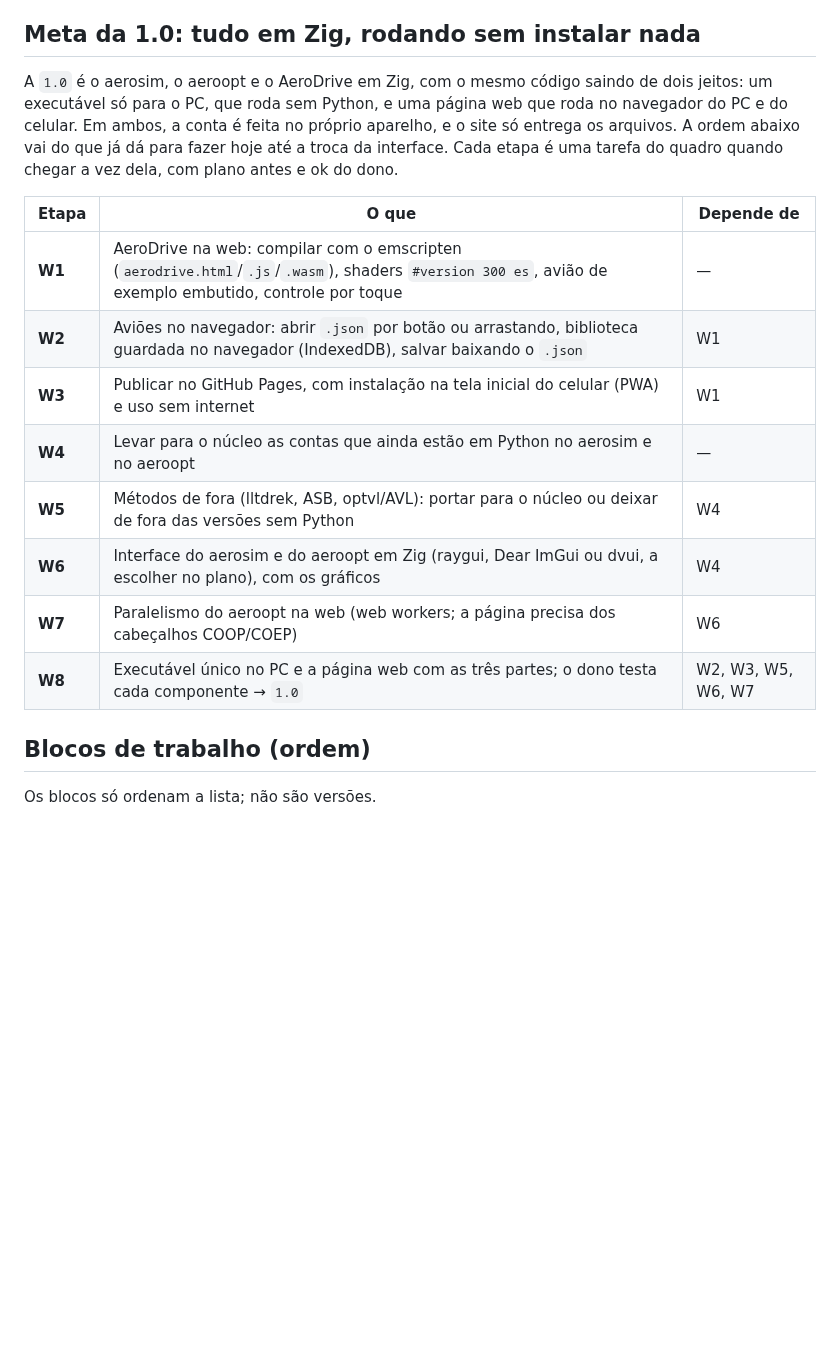
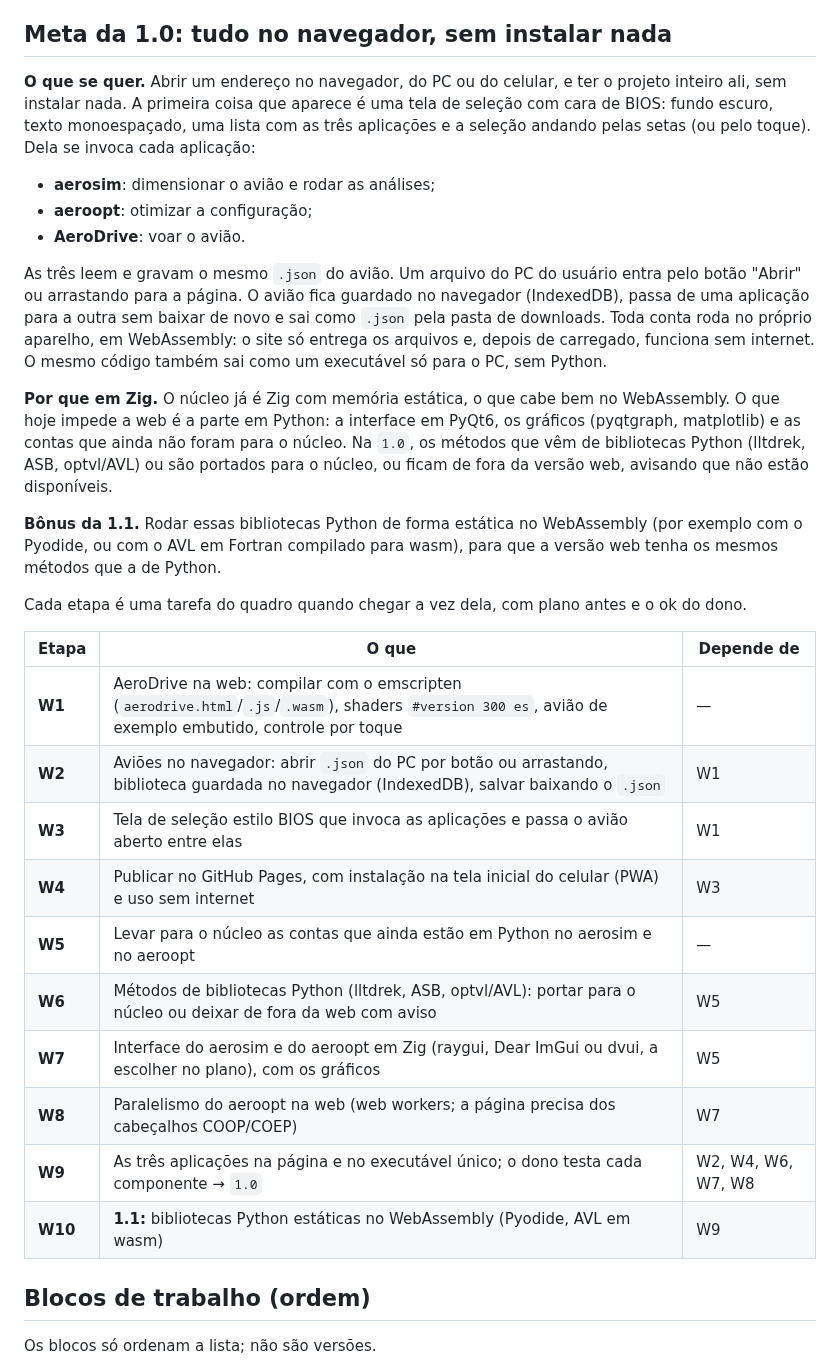
Before and after one commit to vitordallolivo/AircraftSimulation, a Markdown page: docs/TRACKING.md, the part around the change. GitHub-like rendering; blank space fills up the shorter version.

Commit message:
Tracking: descrição da meta da 1.0 (tela de seleção, JSON do usuário, Python em wasm na 1.1)
Co-Authored-By: Claude Opus 5.5 <noreply@anthropic.com>
Claude-Session: https://claude.ai/code/session_012ZAN8WTNSvrh2RyghT1WzT

```diff
--- a/docs/TRACKING.md
+++ b/docs/TRACKING.md
@@ -60,23 +60,44 @@ Como usar:
 - O trabalho fica numa branch só, `0.2_dev`. Cada tarefa fechada vai por PR para a `main` e para no review.
 - As tags só são criadas com o ok do dono do repositório.
 
-## Meta da 1.0: tudo em Zig, rodando sem instalar nada
+## Meta da 1.0: tudo no navegador, sem instalar nada
 
-A `1.0` é o aerosim, o aeroopt e o AeroDrive em Zig, com o mesmo código saindo de dois jeitos: um executável só para
-o PC, que roda sem Python, e uma página web que roda no navegador do PC e do celular. Em ambos, a conta é feita no
-próprio aparelho, e o site só entrega os arquivos. A ordem abaixo vai do que já dá para fazer hoje até a troca da
-interface. Cada etapa é uma tarefa do quadro quando chegar a vez dela, com plano antes e ok do dono.
+**O que se quer.** Abrir um endereço no navegador, do PC ou do celular, e ter o projeto inteiro ali, sem instalar
+nada. A primeira coisa que aparece é uma tela de seleção com cara de BIOS: fundo escuro, texto monoespaçado, uma
+lista com as três aplicações e a seleção andando pelas setas (ou pelo toque). Dela se invoca cada aplicação:
+
+- **aerosim**: dimensionar o avião e rodar as análises;
+- **aeroopt**: otimizar a configuração;
+- **AeroDrive**: voar o avião.
+
+As três leem e gravam o mesmo `.json` do avião. Um arquivo do PC do usuário entra pelo botão "Abrir" ou arrastando
+para a página. O avião fica guardado no navegador (IndexedDB), passa de uma aplicação para a outra sem baixar de novo
+e sai como `.json` pela pasta de downloads. Toda conta roda no próprio aparelho, em WebAssembly: o site só entrega os
+arquivos e, depois de carregado, funciona sem internet. O mesmo código também sai como um executável só para o PC,
+sem Python.
+
+**Por que em Zig.** O núcleo já é Zig com memória estática, o que cabe bem no WebAssembly. O que hoje impede a web é
+a parte em Python: a interface em PyQt6, os gráficos (pyqtgraph, matplotlib) e as contas que ainda não foram para o
+núcleo. Na `1.0`, os métodos que vêm de bibliotecas Python (lltdrek, ASB, optvl/AVL) ou são portados para o núcleo, ou
+ficam de fora da versão web, avisando que não estão disponíveis.
+
+**Bônus da 1.1.** Rodar essas bibliotecas Python de forma estática no WebAssembly (por exemplo com o Pyodide, ou com
+o AVL em Fortran compilado para wasm), para que a versão web tenha os mesmos métodos que a de Python.
+
+Cada etapa é uma tarefa do quadro quando chegar a vez dela, com plano antes e o ok do dono.
 
 | Etapa | O que | Depende de |
 |---|---|---|
 | **W1** | AeroDrive na web: compilar com o emscripten (`aerodrive.html`/`.js`/`.wasm`), shaders `#version 300 es`, avião de exemplo embutido, controle por toque | — |
-| **W2** | Aviões no navegador: abrir `.json` por botão ou arrastando, biblioteca guardada no navegador (IndexedDB), salvar baixando o `.json` | W1 |
-| **W3** | Publicar no GitHub Pages, com instalação na tela inicial do celular (PWA) e uso sem internet | W1 |
-| **W4** | Levar para o núcleo as contas que ainda estão em Python no aerosim e no aeroopt | — |
-| **W5** | Métodos de fora (lltdrek, ASB, optvl/AVL): portar para o núcleo ou deixar de fora das versões sem Python | W4 |
-| **W6** | Interface do aerosim e do aeroopt em Zig (raygui, Dear ImGui ou dvui, a escolher no plano), com os gráficos | W4 |
-| **W7** | Paralelismo do aeroopt na web (web workers; a página precisa dos cabeçalhos COOP/COEP) | W6 |
-| **W8** | Executável único no PC e a página web com as três partes; o dono testa cada componente → `1.0` | W2, W3, W5, W6, W7 |
+| **W2** | Aviões no navegador: abrir `.json` do PC por botão ou arrastando, biblioteca guardada no navegador (IndexedDB), salvar baixando o `.json` | W1 |
+| **W3** | Tela de seleção estilo BIOS que invoca as aplicações e passa o avião aberto entre elas | W1 |
+| **W4** | Publicar no GitHub Pages, com instalação na tela inicial do celular (PWA) e uso sem internet | W3 |
+| **W5** | Levar para o núcleo as contas que ainda estão em Python no aerosim e no aeroopt | — |
+| **W6** | Métodos de bibliotecas Python (lltdrek, ASB, optvl/AVL): portar para o núcleo ou deixar de fora da web com aviso | W5 |
+| **W7** | Interface do aerosim e do aeroopt em Zig (raygui, Dear ImGui ou dvui, a escolher no plano), com os gráficos | W5 |
+| **W8** | Paralelismo do aeroopt na web (web workers; a página precisa dos cabeçalhos COOP/COEP) | W7 |
+| **W9** | As três aplicações na página e no executável único; o dono testa cada componente → `1.0` | W2, W4, W6, W7, W8 |
+| **W10** | **1.1:** bibliotecas Python estáticas no WebAssembly (Pyodide, AVL em wasm) | W9 |
 
 ## Blocos de trabalho (ordem)
 
```
Also changed, not shown: .claude/CLAUDE.md (+1 -1 lines).
